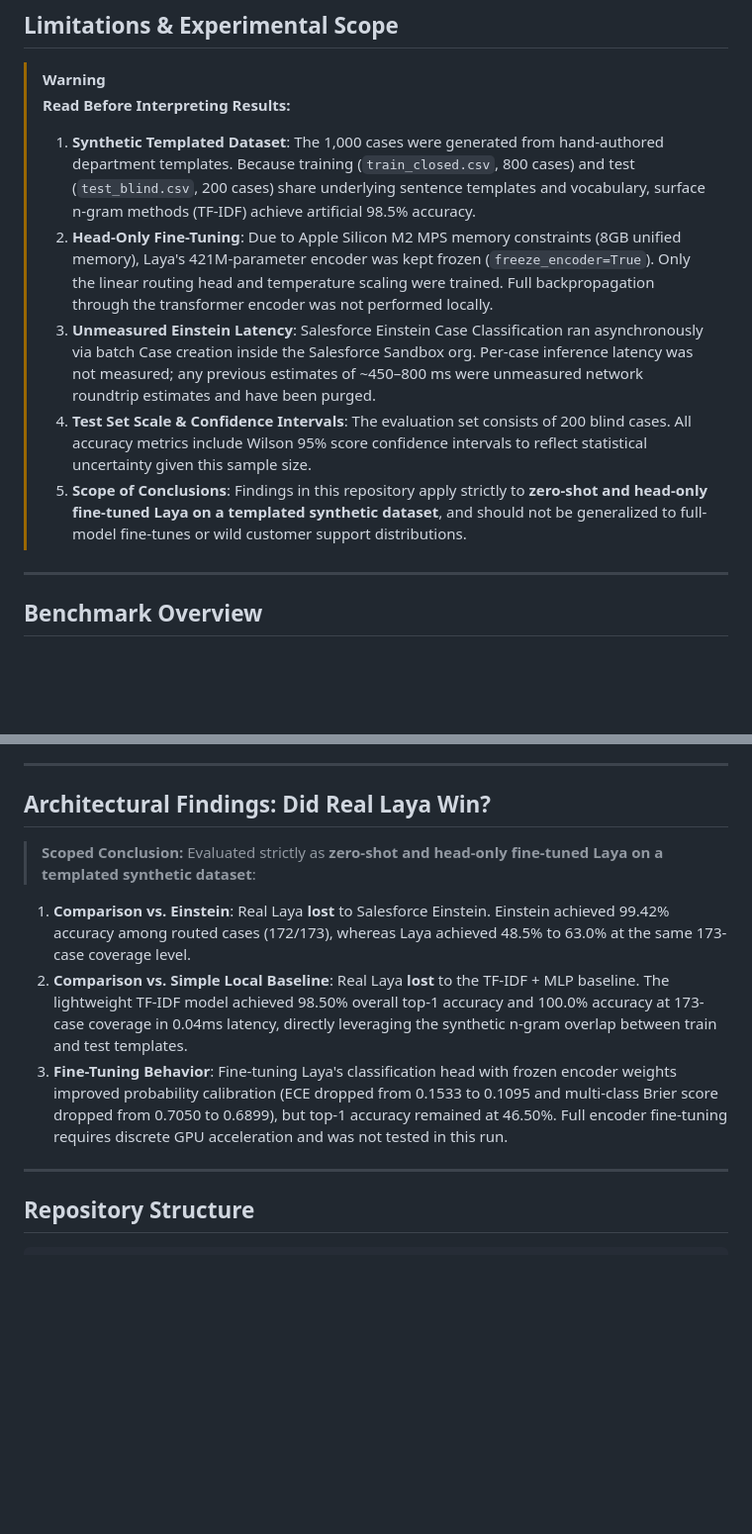
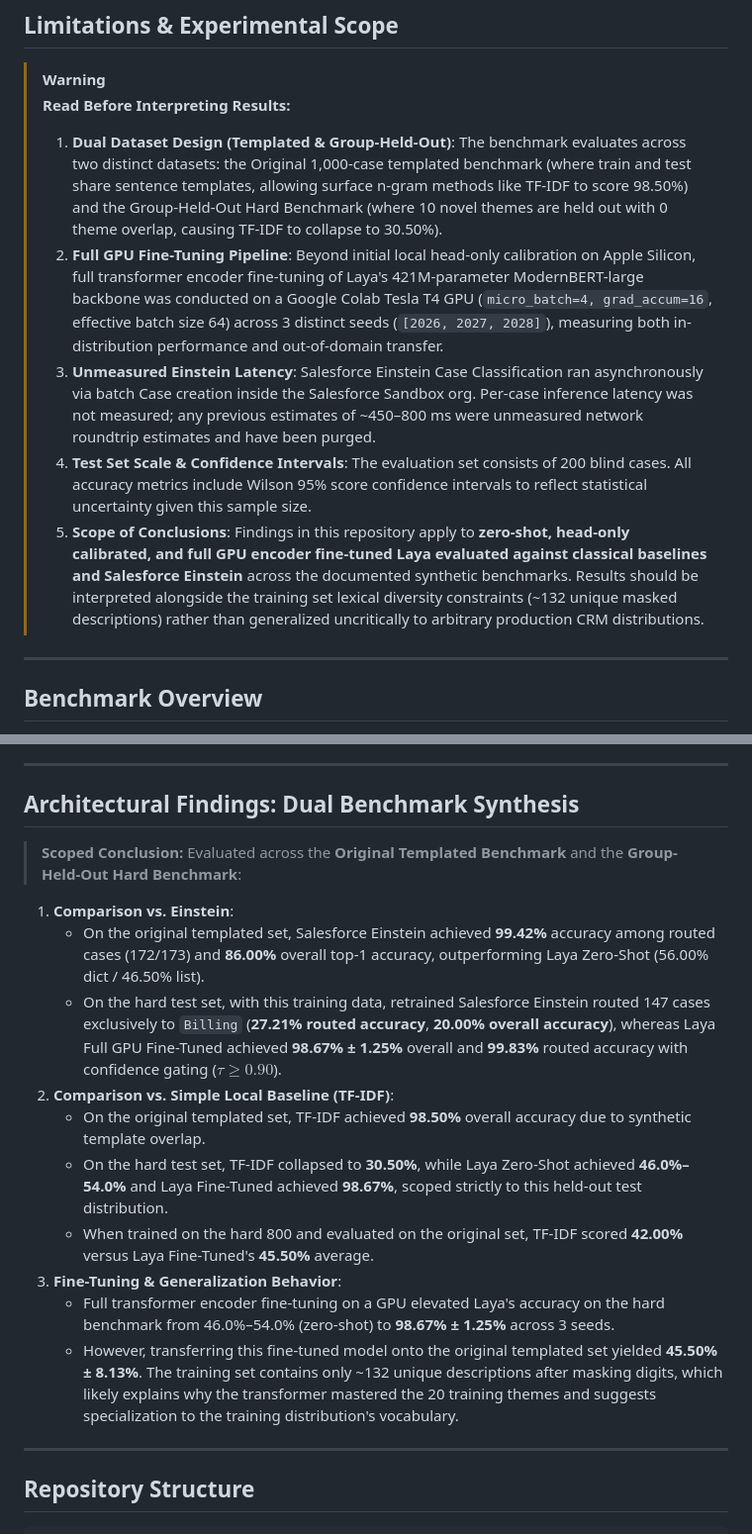
Before and after one commit to pchavali09/laya-case-routing-poc, a Markdown page: README.md, 2 parts joined by grey strips. Shown at 99% size. Rendered like a GitHub page; blank space fills up the shorter version.

Commit message:
docs(readme): rewrite limitations for dual benchmark, scope TF-IDF comparison, add Einstein hard-set context, and soften dataset caveat

```diff
--- a/README.md
+++ b/README.md
@@ -11,11 +11,11 @@
 
 > [!WARNING]
 > **Read Before Interpreting Results:**
-> 1. **Synthetic Templated Dataset**: The 1,000 cases were generated from hand-authored department templates. Because training (`train_closed.csv`, 800 cases) and test (`test_blind.csv`, 200 cases) share underlying sentence templates and vocabulary, surface n-gram methods (TF-IDF) achieve artificial 98.5% accuracy.
-> 2. **Head-Only Fine-Tuning**: Due to Apple Silicon M2 MPS memory constraints (8GB unified memory), Laya's 421M-parameter encoder was kept frozen (`freeze_encoder=True`). Only the linear routing head and temperature scaling were trained. Full backpropagation through the transformer encoder was not performed locally.
+> 1. **Dual Dataset Design (Templated & Group-Held-Out)**: The benchmark evaluates across two distinct datasets: the Original 1,000-case templated benchmark (where train and test share sentence templates, allowing surface n-gram methods like TF-IDF to score 98.50%) and the Group-Held-Out Hard Benchmark (where 10 novel themes are held out with 0 theme overlap, causing TF-IDF to collapse to 30.50%).
+> 2. **Full GPU Fine-Tuning Pipeline**: Beyond initial local head-only calibration on Apple Silicon, full transformer encoder fine-tuning of Laya's 421M-parameter ModernBERT-large backbone was conducted on a Google Colab Tesla T4 GPU (`micro_batch=4, grad_accum=16`, effective batch size 64) across 3 distinct seeds (`[2026, 2027, 2028]`), measuring both in-distribution performance and out-of-domain transfer.
 > 3. **Unmeasured Einstein Latency**: Salesforce Einstein Case Classification ran asynchronously via batch Case creation inside the Salesforce Sandbox org. Per-case inference latency was not measured; any previous estimates of ~450–800 ms were unmeasured network roundtrip estimates and have been purged.
 > 4. **Test Set Scale & Confidence Intervals**: The evaluation set consists of 200 blind cases. All accuracy metrics include Wilson 95% score confidence intervals to reflect statistical uncertainty given this sample size.
-> 5. **Scope of Conclusions**: Findings in this repository apply strictly to **zero-shot and head-only fine-tuned Laya on a templated synthetic dataset**, and should not be generalized to full-model fine-tunes or wild customer support distributions.
+> 5. **Scope of Conclusions**: Findings in this repository apply to **zero-shot, head-only calibrated, and full GPU encoder fine-tuned Laya evaluated against classical baselines and Salesforce Einstein** across the documented synthetic benchmarks. Results should be interpreted alongside the training set lexical diversity constraints (~132 unique masked descriptions) rather than generalized uncritically to arbitrary production CRM distributions.
 
 ---
 
@@ -108,13 +109,20 @@ By varying the confidence threshold ($\tau$), each model can trade off automatio
 
 ---
 
-## Architectural Findings: Did Real Laya Win?
+## Architectural Findings: Dual Benchmark Synthesis
 
-> **Scoped Conclusion:** Evaluated strictly as **zero-shot and head-only fine-tuned Laya on a templated synthetic dataset**:
+> **Scoped Conclusion:** Evaluated across the **Original Templated Benchmark** and the **Group-Held-Out Hard Benchmark**:
 
-1. **Comparison vs. Einstein**: Real Laya **lost** to Salesforce Einstein. Einstein achieved 99.42% accuracy among routed cases (172/173), whereas Laya achieved 48.5% to 63.0% at the same 173-case coverage level.
-2. **Comparison vs. Simple Local Baseline**: Real Laya **lost** to the TF-IDF + MLP baseline. The lightweight TF-IDF model achieved 98.50% overall top-1 accuracy and 100.0% accuracy at 173-case coverage in 0.04ms latency, directly leveraging the synthetic n-gram overlap between train and test templates.
-3. **Fine-Tuning Behavior**: Fine-tuning Laya's classification head with frozen encoder weights improved probability calibration (ECE dropped from 0.1533 to 0.1095 and multi-class Brier score dropped from 0.7050 to 0.6899), but top-1 accuracy remained at 46.50%. Full encoder fine-tuning requires discrete GPU acceleration and was not tested in this run.
+1. **Comparison vs. Einstein**:
+   - On the original templated set, Salesforce Einstein achieved **99.42%** accuracy among routed cases (172/173) and **86.00%** overall top-1 accuracy, outperforming Laya Zero-Shot (56.00% dict / 46.50% list).
+   - On the hard test set, with this training data, retrained Salesforce Einstein routed 147 cases exclusively to `Billing` (**27.21% routed accuracy**, **20.00% overall accuracy**), whereas Laya Full GPU Fine-Tuned achieved **98.67% ± 1.25%** overall and **99.83%** routed accuracy with confidence gating ($\tau \ge 0.90$).
+2. **Comparison vs. Simple Local Baseline (TF-IDF)**:
+   - On the original templated set, TF-IDF achieved **98.50%** overall accuracy due to synthetic template overlap.
+   - On the hard test set, TF-IDF collapsed to **30.50%**, while Laya Zero-Shot achieved **46.0%–54.0%** and Laya Fine-Tuned achieved **98.67%**, scoped strictly to this held-out test distribution.
+   - When trained on the hard 800 and evaluated on the original set, TF-IDF scored **42.00%** versus Laya Fine-Tuned's **45.50%** average.
+3. **Fine-Tuning & Generalization Behavior**:
+   - Full transformer encoder fine-tuning on a GPU elevated Laya's accuracy on the hard benchmark from 46.0%–54.0% (zero-shot) to **98.67% ± 1.25%** across 3 seeds.
+   - However, transferring this fine-tuned model onto the original templated set yielded **45.50% ± 8.13%**. The training set contains only ~132 unique descriptions after masking digits, which likely explains why the transformer mastered the 20 training themes and suggests specialization to the training distribution's vocabulary.
 
 ---
 
```
Also changed, not shown: other parts of README.md (+4 -3 lines), data/einstein_hard_benchmark/DUAL_BENCHMARK_RESULTS.md (+1 -1 lines).
